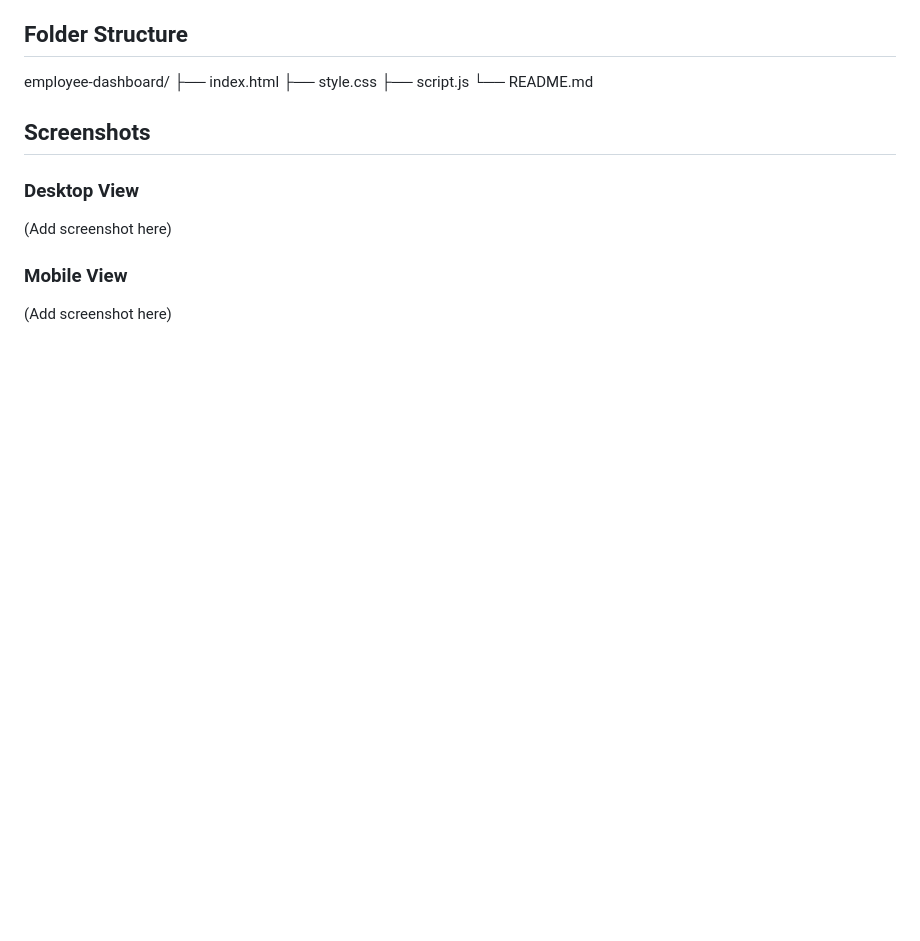
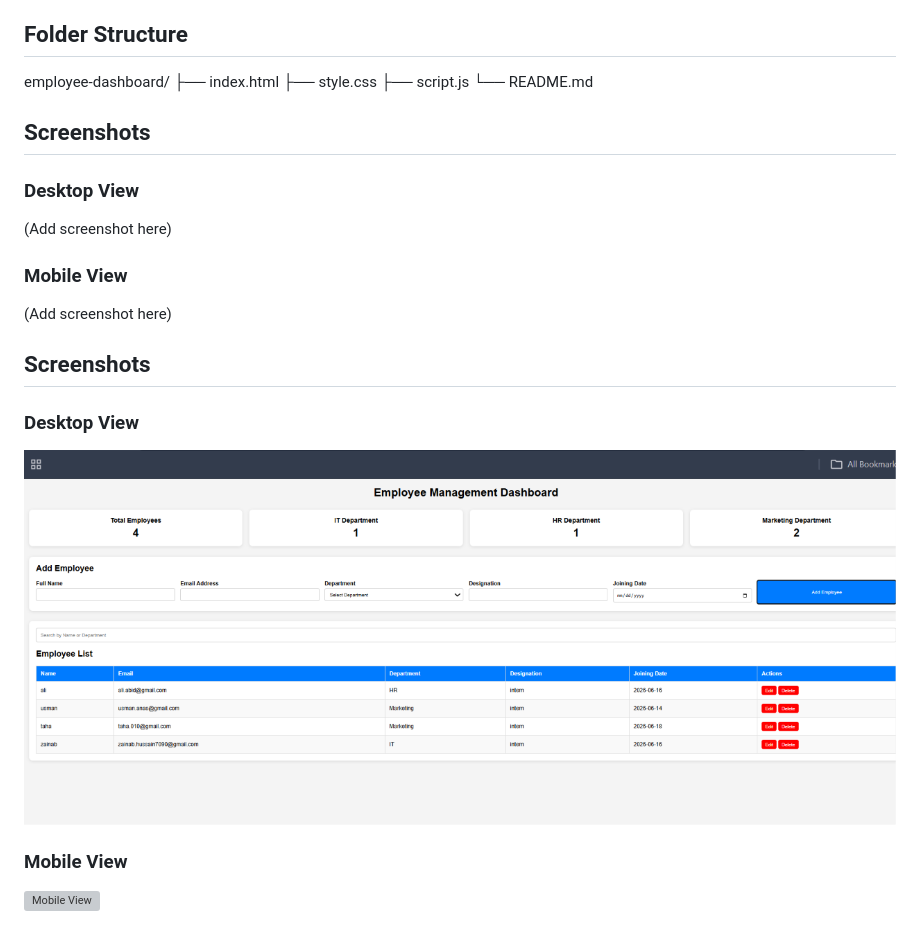
Before and after one commit to zainabhussain7090-arch/employee-dashboard-practice, a Markdown page: README.md, the part around the change. Drawn GitHub-style; pictures changed too: screenshots/desktop.png (added); blank space fills up the shorter version; grey boxes are pictures that could not be loaded.

Commit message:
Added project screenshots

```diff
--- a/README.md
+++ b/README.md
@@ -48,3 +48,12 @@ employee-dashboard/
 ### Mobile View
 
 (Add screenshot here)
+## Screenshots
+
+### Desktop View
+
+![Desktop View](screenshots/desktop.png)
+
+### Mobile View
+
+![Mobile View](screenshots/mobile.png)
```
Also changed, not shown: screenshots/mobile desktop.png (added), screenshots/mobile-table-view.png (added).
